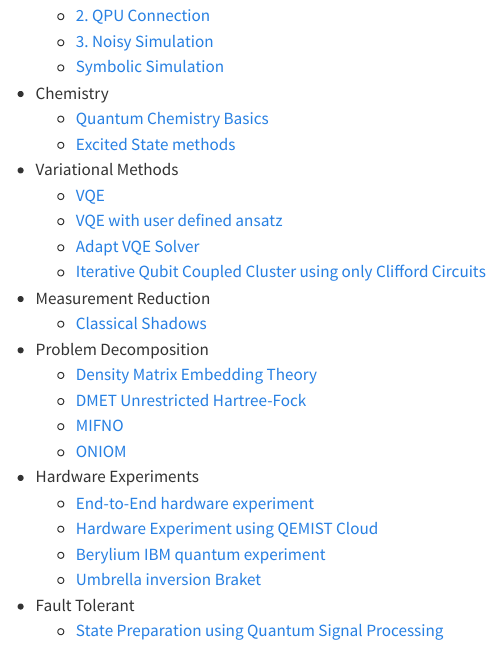
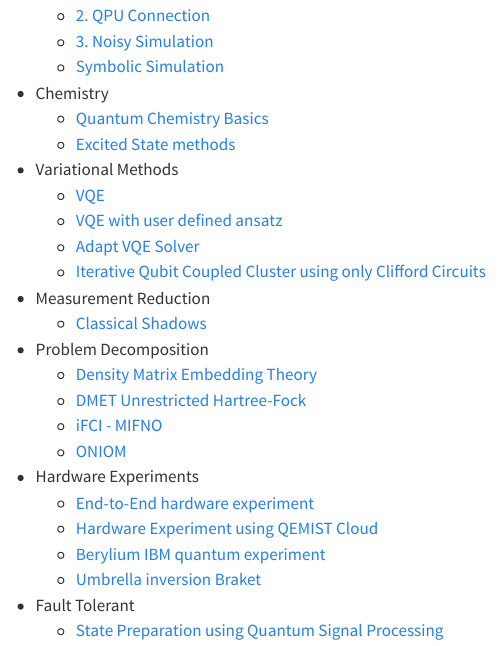
Before and after one commit to sandbox-quantum/Tangelo-Examples, a Quarto document (index.qmd): the page in a window 1100 px wide, from 510 px down. Rendered offline with R 4.5, knitr and Pandoc in place of Quarto, with nearby package versions.

Commit message:
Renamed MIFNO notebooks in doc generation / CI files.

```diff
--- a/.github/workflows/continuous_integration.yml
+++ b/.github/workflows/continuous_integration.yml
@@ -58,7 +58,7 @@ jobs:
         pip install git+https://github.com/goodchemistryco/Tangelo.git@develop
       if: always()
 
-    - name: Download required data to run the MIFNO notebook
+    - name: Download required data to run the iFCI - MIFNO notebook
       run: |
         cd examples/problem_decomposition
         sudo apt-get install subversion
--- a/index.qmd
+++ b/index.qmd
@@ -34,7 +34,7 @@ An overview of the many notebooks so far (there may be more, including example s
 * Problem Decomposition
     * [Density Matrix Embedding Theory](examples/problem_decomposition/dmet.html)
     * [DMET Unrestricted Hartree-Fock](examples/problem_decomposition/dmet_uhf.html)
-    * [MIFNO](examples/problem_decomposition/mifno.html)
+    * [iFCI - MIFNO](examples/problem_decomposition/ifci_mifno.html)
     * [ONIOM](examples/problem_decomposition/oniom.html)
 * Hardware Experiments
     * [End-to-End hardware experiment](examples/hardware_experiments/overview_endtoend.html)
```
Also changed, not shown: 1 other file.
